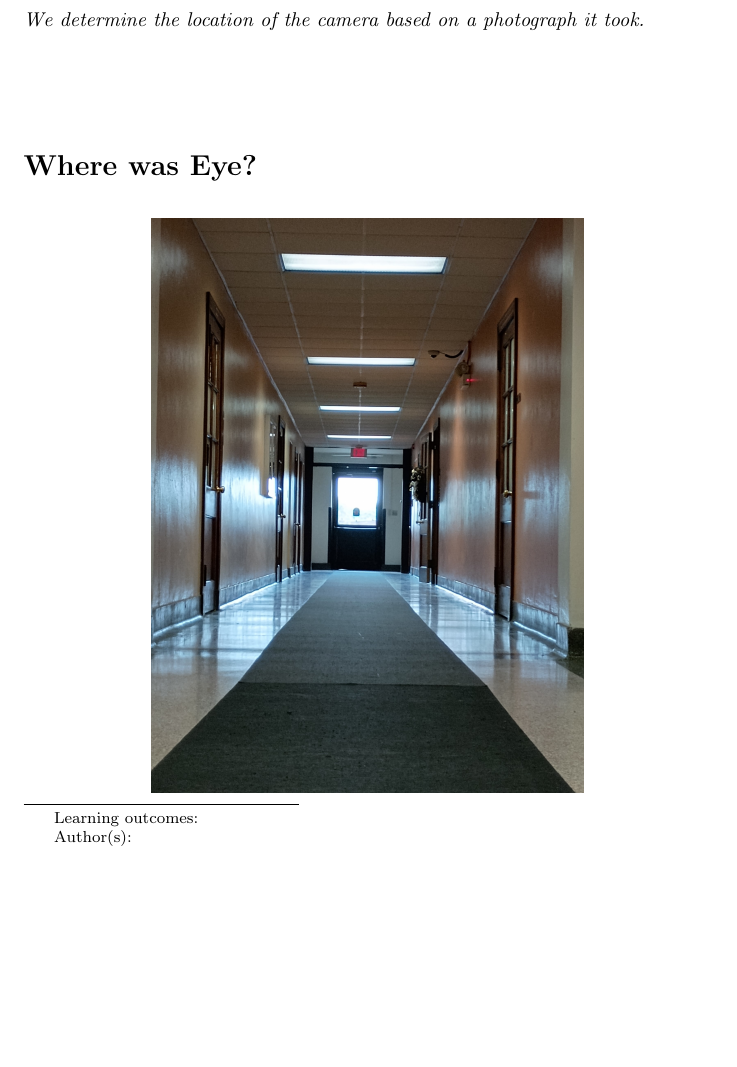
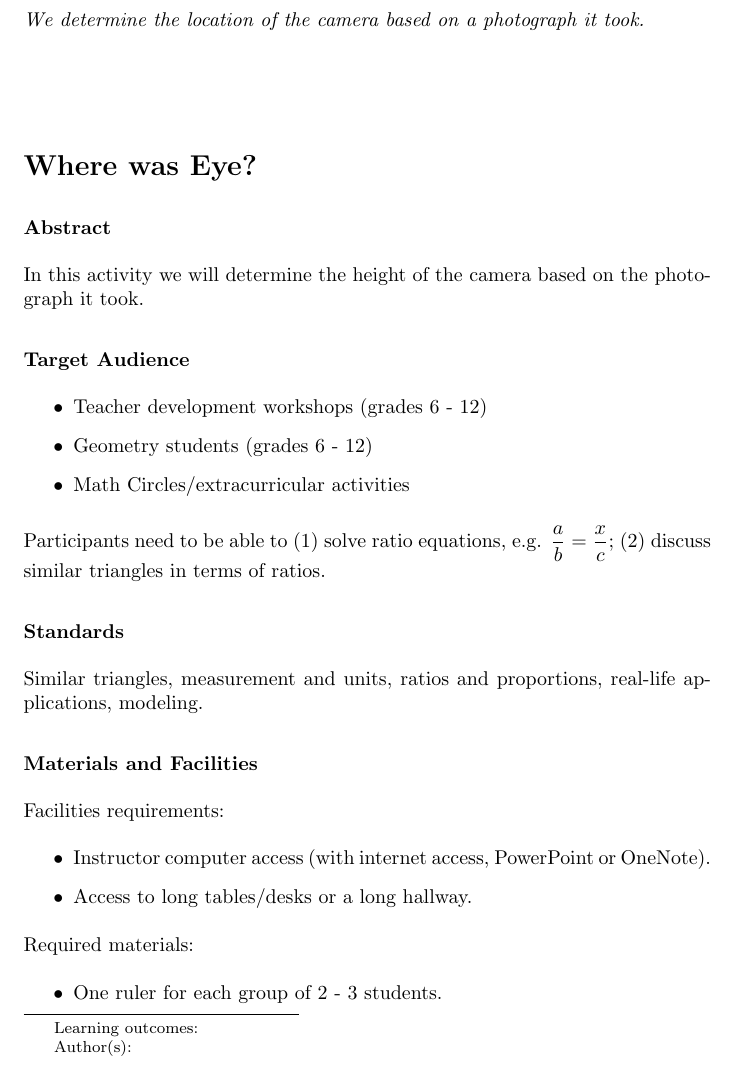
Before and after one commit to annadavismath/LinesOfSight, a LaTeX document (Worksheets/where_was_eye.tex): part of page 1 of 2, cut so that both start at the same text, the shorter picture padded with empty space. Compiled offline with pdfLaTeX.

Commit message:
Update where_was_eye.tex

```diff
--- a/Worksheets/where_was_eye.tex
+++ b/Worksheets/where_was_eye.tex
@@ -12,11 +11,14 @@ We determine the location of the camera based on a photograph it took.
 
 \section*{Where was Eye?}
 
-\begin{image}
-         \includegraphics[width=3in]{hall1.jpg}
-\end{image}
+\subsubsection*{Abstract}
+In this activity we will determine the height of the camera based on the photograph it took.
 
-\begin{image}
-         \includegraphics{hall2.jpg}
-\end{image}
+\subsubsection*{Target Audience}
+\begin{itemize}
+    \item Teacher development workshops (grades 6 - 12)
+    \item Geometry students (grades 6 - 12)
+    \item Math Circles/extracurricular activities
+\end{itemize}
 
+Participants need to be able to (1) solve ratio equations, e.g. $\frac{a}{b}=\frac{x}{c}$; (2) discuss similar triangles in terms of ratios.
@@ -28 +25,3 @@ We determine the location of the camera based on a photograph it took.
 
+\subsubsection*{Standards}
+Similar triangles, measurement and units, ratios and proportions, real-life applications, modeling.
@@ -34 +28,7 @@ We determine the location of the camera based on a photograph it took.
 
+\subsubsection*{Materials and Facilities}
+Facilities requirements:
+\begin{itemize}
+    \item Instructor computer access (with internet access, PowerPoint or OneNote).
+    \item Access to long tables/desks or a long hallway.
+\end{itemize}
@@ -40,2 +35,8 @@ We determine the location of the camera based on a photograph it took.
 
+Required materials:
+\begin{itemize}
+    \item One ruler for each group of 2 - 3 students.
+    \item One smart phone for each group of 2 - 3 students.
+    \item Pencils and paper.
+\end{itemize}
 
```
Also changed, not shown: Worksheets/where_was_eye.tex (36 more changed lines).
